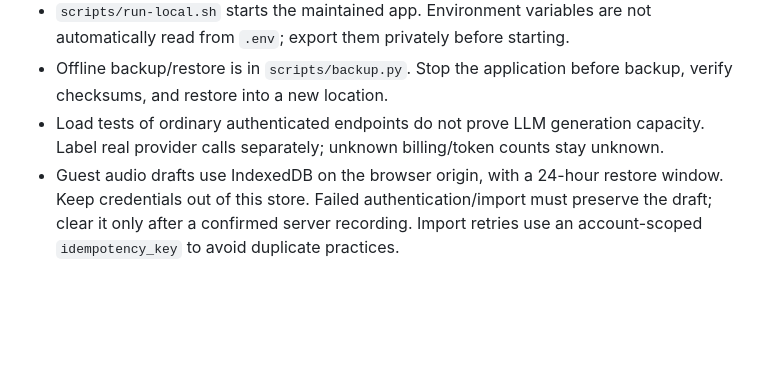
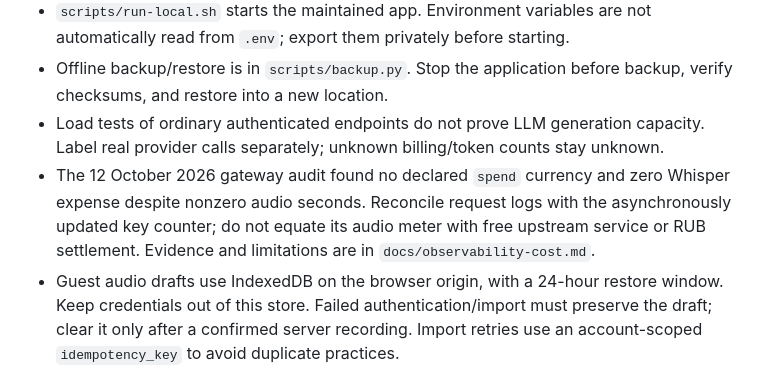
Before and after one commit to timkuzma/no-fear-public-speaking, a Markdown page: AGENTS.md, the part around the change. Drawn GitHub-style; blank space fills up the shorter version.

```diff
--- a/AGENTS.md
+++ b/AGENTS.md
@@ -29,6 +29,7 @@
 - `scripts/run-local.sh` starts the maintained app. Environment variables are not automatically read from `.env`; export them privately before starting.
 - Offline backup/restore is in `scripts/backup.py`. Stop the application before backup, verify checksums, and restore into a new location.
 - Load tests of ordinary authenticated endpoints do not prove LLM generation capacity. Label real provider calls separately; unknown billing/token counts stay unknown.
+- The 12 October 2026 gateway audit found no declared `spend` currency and zero Whisper expense despite nonzero audio seconds. Reconcile request logs with the asynchronously updated key counter; do not equate its audio meter with free upstream service or RUB settlement. Evidence and limitations are in `docs/observability-cost.md`.
 - Guest audio drafts use IndexedDB on the browser origin, with a 24-hour restore window. Keep credentials out of this store. Failed authentication/import must preserve the draft; clear it only after a confirmed server recording. Import retries use an account-scoped `idempotency_key` to avoid duplicate practices.
 - First-user onboarding starts with one speech recording of up to a minute, followed by three audience questions in a meeting chat. Users can disable questions in custom setup. Saving continues to the next question or a durable analysis job; a failed job start must retain the saved recording and offer continuation. Repeat practices use the selected recommendation, and choosing a repeat or another topic completes onboarding.
 - README and UI are Russian; technical documentation is English. Update relevant documentation when changing API or operational behavior.
```
Also changed, not shown: docs/observability-cost.md (+26 -2 lines).
